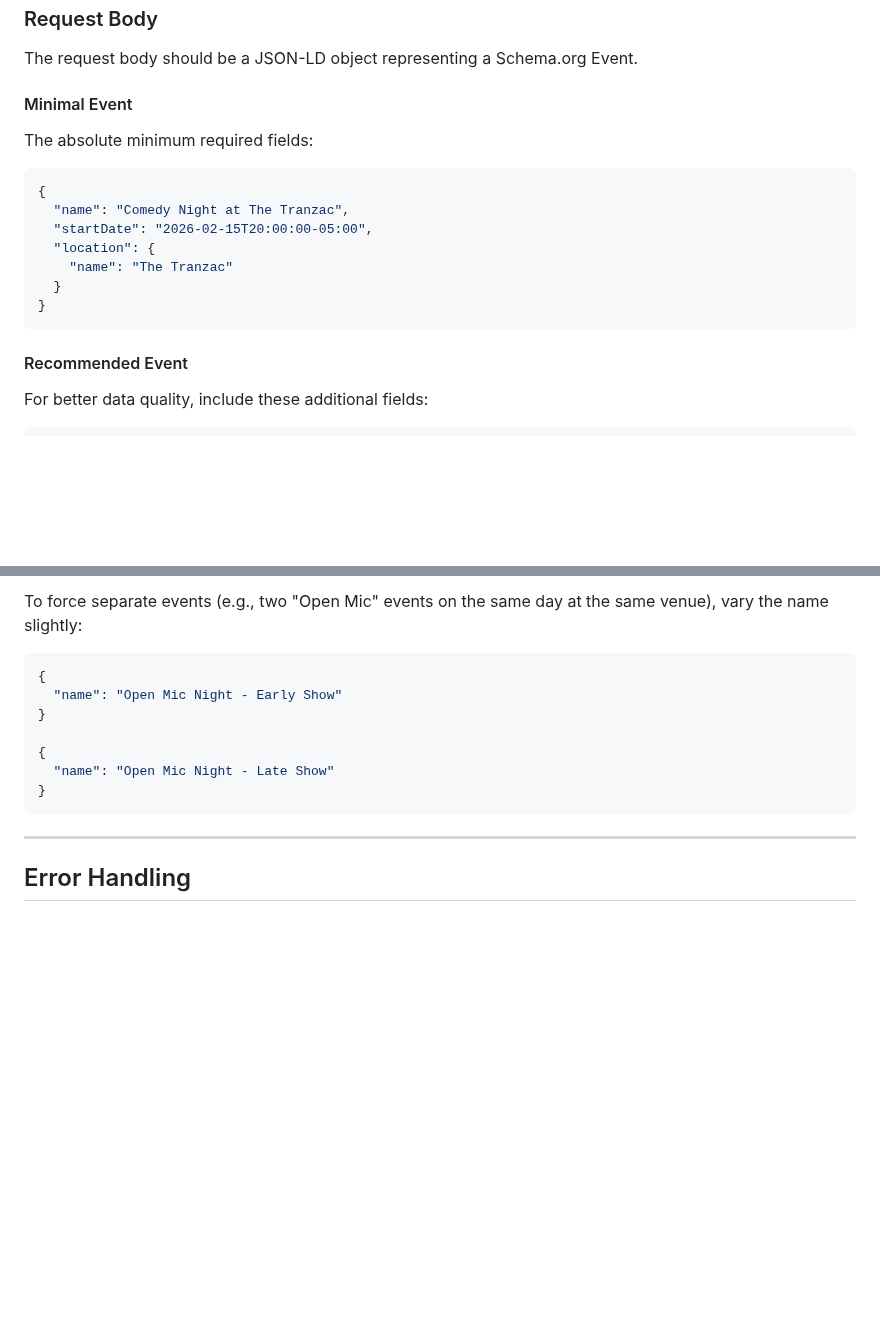
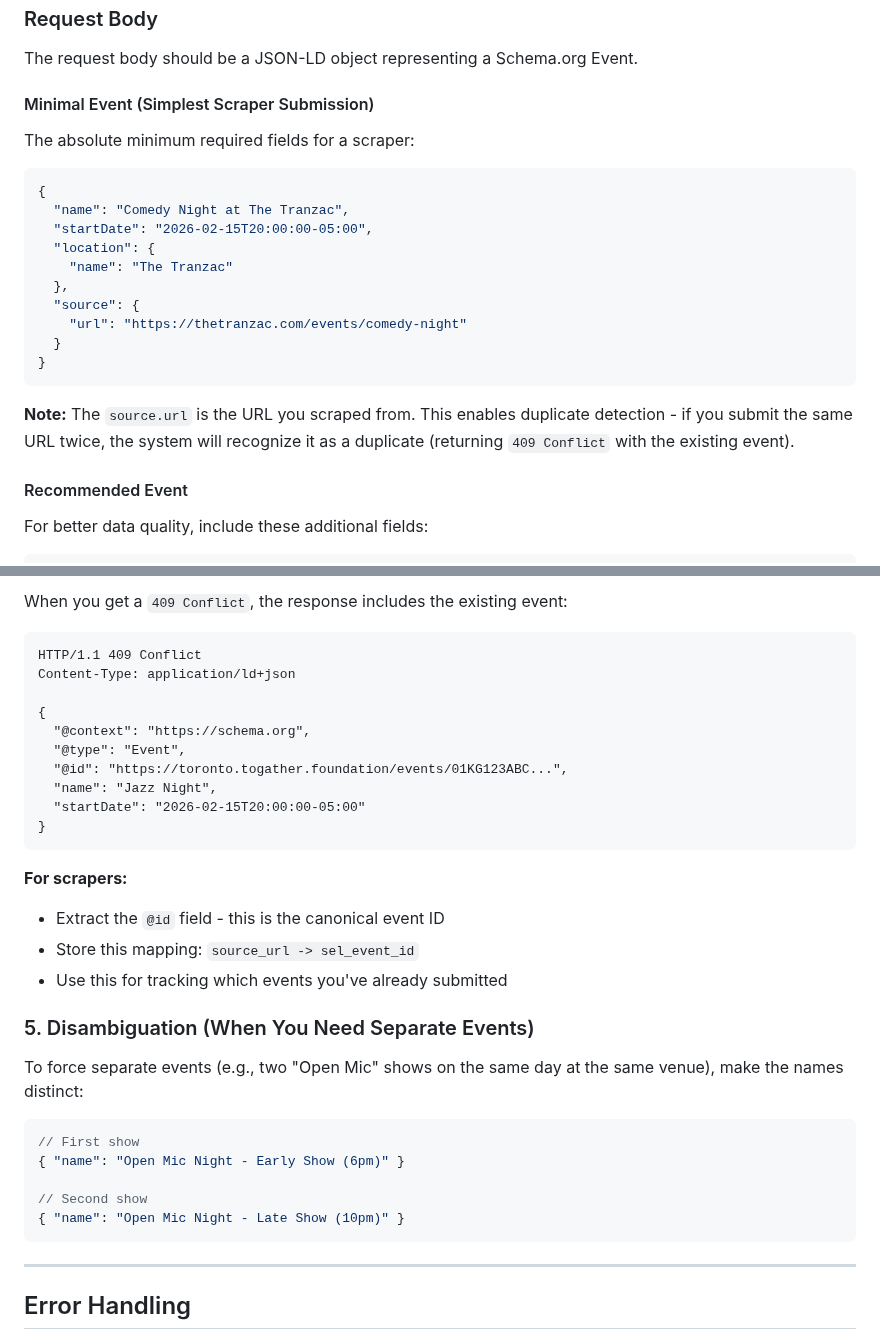
Before and after one commit to Togather-Foundation/server, a Markdown page: docs/API.md, 2 parts joined by grey strips. Rendered like a GitHub page; blank space fills up the shorter version.

````diff
--- a/docs/API.md
+++ b/docs/API.md
@@ -123,9 +123,9 @@ X-API-Key: your-api-key-here
 
 The request body should be a JSON-LD object representing a Schema.org Event.
 
-#### Minimal Event
+#### Minimal Event (Simplest Scraper Submission)
 
-The absolute minimum required fields:
+The absolute minimum required fields for a scraper:
 
 ```json
 {
@@ -133,9 +133,14 @@ The absolute minimum required fields:
   "startDate": "2026-02-15T20:00:00-05:00",
   "location": {
     "name": "The Tranzac"
+  },
+  "source": {
+    "url": "https://thetranzac.com/events/comedy-night"
   }
 }
 ```
+
+**Note:** The `source.url` is the URL you scraped from. This enables duplicate detection - if you submit the same URL twice, the system will recognize it as a duplicate (returning `409 Conflict` with the existing event).
 
 #### Recommended Event
 
@@ -536,14 +587,34 @@ Even if sources differ, events with the same:
 
-To force separate events (e.g., two "Open Mic" events on the same day at the same venue), vary the name slightly:
+When you get a `409 Conflict`, the response includes the existing event:
+
+```http
+HTTP/1.1 409 Conflict
+Content-Type: application/ld+json
+
+{
+  "@context": "https://schema.org",
+  "@type": "Event",
+  "@id": "https://toronto.togather.foundation/events/01KG123ABC...",
+  "name": "Jazz Night",
+  "startDate": "2026-02-15T20:00:00-05:00"
+}
+```
+
+**For scrapers:**
+- Extract the `@id` field - this is the canonical event ID
+- Store this mapping: `source_url -> sel_event_id`
+- Use this for tracking which events you've already submitted
+
+### 5. Disambiguation (When You Need Separate Events)
+
+To force separate events (e.g., two "Open Mic" shows on the same day at the same venue), make the names distinct:
 
 ```json
-{
-  "name": "Open Mic Night - Early Show"
-}
+// First show
+{ "name": "Open Mic Night - Early Show (6pm)" }
 
-{
-  "name": "Open Mic Night - Late Show"
-}
+// Second show
+{ "name": "Open Mic Night - Late Show (10pm)" }
 ```
 
 ---
````
Also changed, not shown: other parts of docs/API.md (+65 -19 lines).
